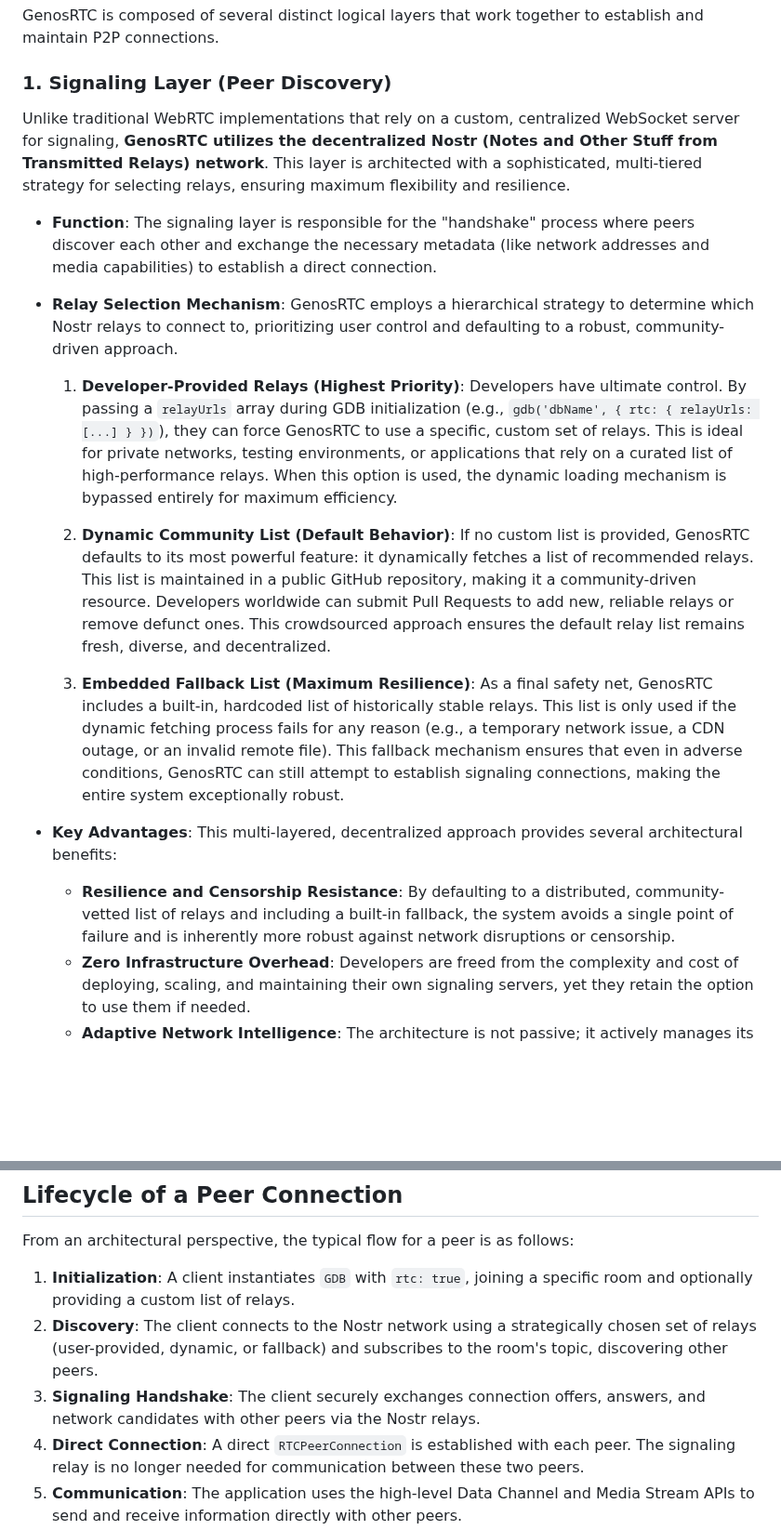
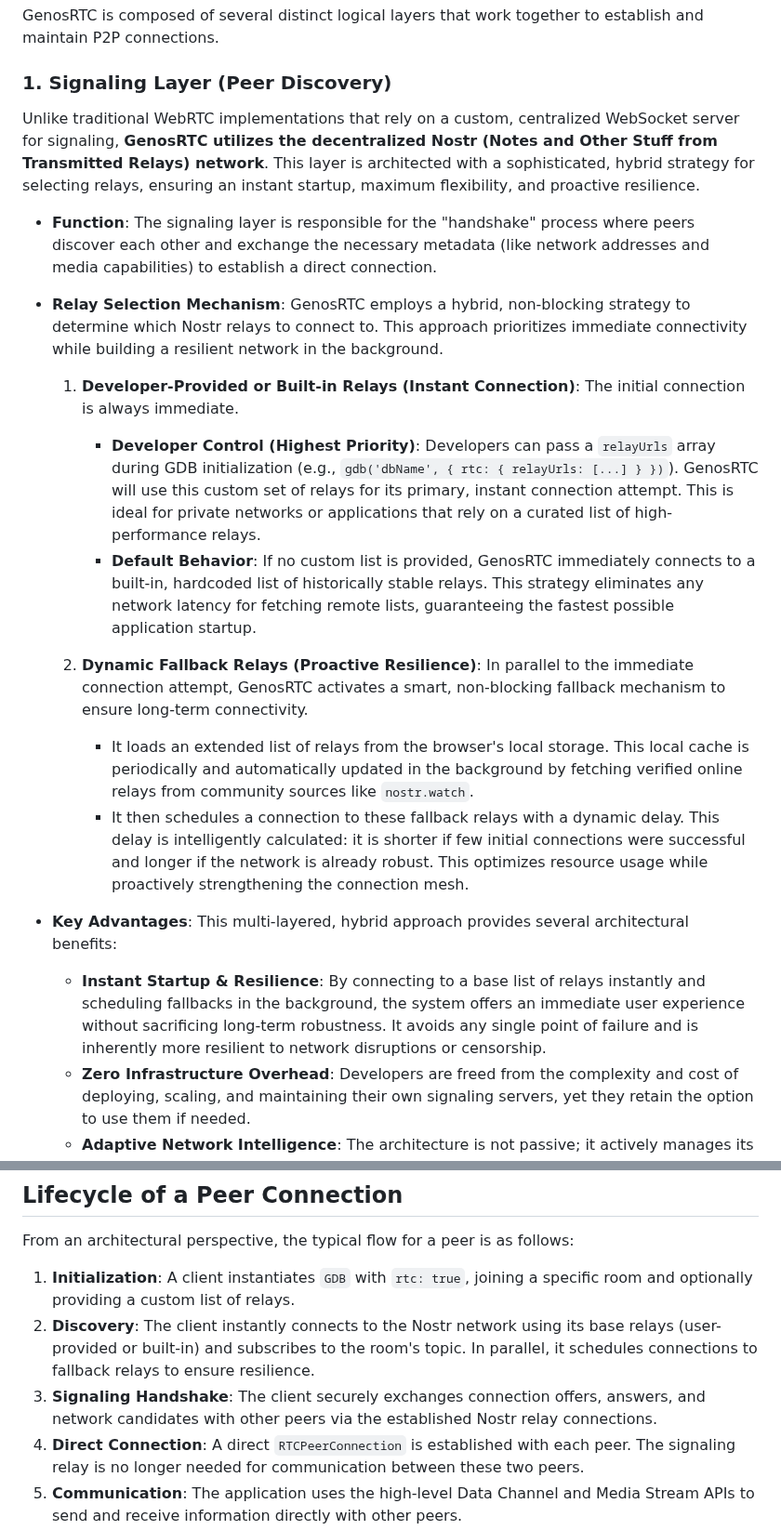
Before and after one commit to lguzzon-scratchbook/gdb, a Markdown page: docs/genosrtc-architecture.md, 2 parts joined by grey strips. Shown at 93% size. GitHub-like rendering; blank space fills up the shorter version.

```diff
--- a/docs/genosrtc-architecture.md
+++ b/docs/genosrtc-architecture.md
@@ -26,19 +26,21 @@ GenosRTC is composed of several distinct logical layers that work together to es
 
 ### 1. Signaling Layer (Peer Discovery)
 
-Unlike traditional WebRTC implementations that rely on a custom, centralized WebSocket server for signaling, **GenosRTC utilizes the decentralized Nostr (Notes and Other Stuff from Transmitted Relays) network**. This layer is architected with a sophisticated, multi-tiered strategy for selecting relays, ensuring maximum flexibility and resilience.
+Unlike traditional WebRTC implementations that rely on a custom, centralized WebSocket server for signaling, **GenosRTC utilizes the decentralized Nostr (Notes and Other Stuff from Transmitted Relays) network**. This layer is architected with a sophisticated, hybrid strategy for selecting relays, ensuring an instant startup, maximum flexibility, and proactive resilience.
 
 -   **Function**: The signaling layer is responsible for the "handshake" process where peers discover each other and exchange the necessary metadata (like network addresses and media capabilities) to establish a direct connection.
--   **Relay Selection Mechanism**: GenosRTC employs a hierarchical strategy to determine which Nostr relays to connect to, prioritizing user control and defaulting to a robust, community-driven approach.
+-   **Relay Selection Mechanism**: GenosRTC employs a hybrid, non-blocking strategy to determine which Nostr relays to connect to. This approach prioritizes immediate connectivity while building a resilient network in the background.
 
-    1.  **Developer-Provided Relays (Highest Priority)**: Developers have ultimate control. By passing a `relayUrls` array during GDB initialization (e.g., `gdb('dbName', { rtc: { relayUrls: [...] } })`), they can force GenosRTC to use a specific, custom set of relays. This is ideal for private networks, testing environments, or applications that rely on a curated list of high-performance relays. When this option is used, the dynamic loading mechanism is bypassed entirely for maximum efficiency.
+    1.  **Developer-Provided or Built-in Relays (Instant Connection)**: The initial connection is always immediate.
+        -   **Developer Control (Highest Priority)**: Developers can pass a `relayUrls` array during GDB initialization (e.g., `gdb('dbName', { rtc: { relayUrls: [...] } })`). GenosRTC will use this custom set of relays for its primary, instant connection attempt. This is ideal for private networks or applications that rely on a curated list of high-performance relays.
+        -   **Default Behavior**: If no custom list is provided, GenosRTC immediately connects to a built-in, hardcoded list of historically stable relays. This strategy eliminates any network latency for fetching remote lists, guaranteeing the fastest possible application startup.
 
-    2.  **Dynamic Community List (Default Behavior)**: If no custom list is provided, GenosRTC defaults to its most powerful feature: it dynamically fetches a list of recommended relays. This list is maintained in a public GitHub repository, making it a community-driven resource. Developers worldwide can submit Pull Requests to add new, reliable relays or remove defunct ones. This crowdsourced approach ensures the default relay list remains fresh, diverse, and decentralized.
+    2.  **Dynamic Fallback Relays (Proactive Resilience)**: In parallel to the immediate connection attempt, GenosRTC activates a smart, non-blocking fallback mechanism to ensure long-term connectivity.
+        -   It loads an extended list of relays from the browser's local storage. This local cache is periodically and automatically updated in the background by fetching verified online relays from community sources like `nostr.watch`.
+        -   It then schedules a connection to these fallback relays with a dynamic delay. This delay is intelligently calculated: it is shorter if few initial connections were successful and longer if the network is already robust. This optimizes resource usage while proactively strengthening the connection mesh.
 
-    3.  **Embedded Fallback List (Maximum Resilience)**: As a final safety net, GenosRTC includes a built-in, hardcoded list of historically stable relays. This list is only used if the dynamic fetching process fails for any reason (e.g., a temporary network issue, a CDN outage, or an invalid remote file). This fallback mechanism ensures that even in adverse conditions, GenosRTC can still attempt to establish signaling connections, making the entire system exceptionally robust.
-
--   **Key Advantages**: This multi-layered, decentralized approach provides several architectural benefits:
-    -   **Resilience and Censorship Resistance**: By defaulting to a distributed, community-vetted list of relays and including a built-in fallback, the system avoids a single point of failure and is inherently more robust against network disruptions or censorship.
+-   **Key Advantages**: This multi-layered, hybrid approach provides several architectural benefits:
+    -   **Instant Startup & Resilience**: By connecting to a base list of relays instantly and scheduling fallbacks in the background, the system offers an immediate user experience without sacrificing long-term robustness. It avoids any single point of failure and is inherently more resilient to network disruptions or censorship.
     -   **Zero Infrastructure Overhead**: Developers are freed from the complexity and cost of deploying, scaling, and maintaining their own signaling servers, yet they retain the option to use them if needed.
     -   **Adaptive Network Intelligence**: The architecture is not passive; it actively manages its connections to the Nostr network. It can identify non-performant or restrictive relays—for example, those requiring Proof-of-Work (PoW)—and dynamically adapt. Upon detecting a PoW requirement or other connection-blocking issue, the system automatically disconnects from that specific relay and excludes it from future use during the session. This self-healing behavior ensures that resources are focused on healthy signaling paths, dramatically increasing the reliability and speed of peer discovery.
 
@@ -77,8 +79,8 @@ Once a P2P connection is established, GenosRTC provides two distinct, high-level
 From an architectural perspective, the typical flow for a peer is as follows:
 
 1.  **Initialization**: A client instantiates `GDB` with `rtc: true`, joining a specific room and optionally providing a custom list of relays.
-2.  **Discovery**: The client connects to the Nostr network using a strategically chosen set of relays (user-provided, dynamic, or fallback) and subscribes to the room's topic, discovering other peers.
-3.  **Signaling Handshake**: The client securely exchanges connection offers, answers, and network candidates with other peers via the Nostr relays.
+2.  **Discovery**: The client instantly connects to the Nostr network using its base relays (user-provided or built-in) and subscribes to the room's topic. In parallel, it schedules connections to fallback relays to ensure resilience.
+3.  **Signaling Handshake**: The client securely exchanges connection offers, answers, and network candidates with other peers via the established Nostr relay connections.
 4.  **Direct Connection**: A direct `RTCPeerConnection` is established with each peer. The signaling relay is no longer needed for communication between these two peers.
 5.  **Communication**: The application uses the high-level Data Channel and Media Stream APIs to send and receive information directly with other peers.
 6.  **Disconnection**: When a user leaves the room (e.g., closes the tab or calls `db.room.leave()`), the connections are torn down, and a `peer:leave` event is broadcast to the remaining peers.
```
